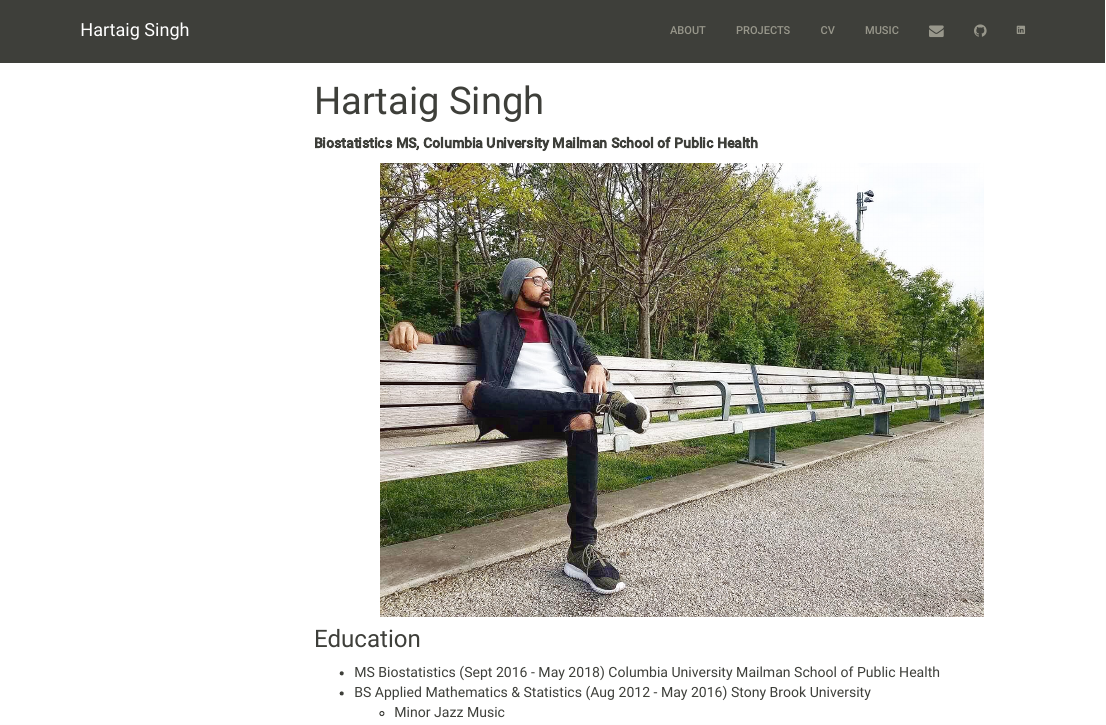
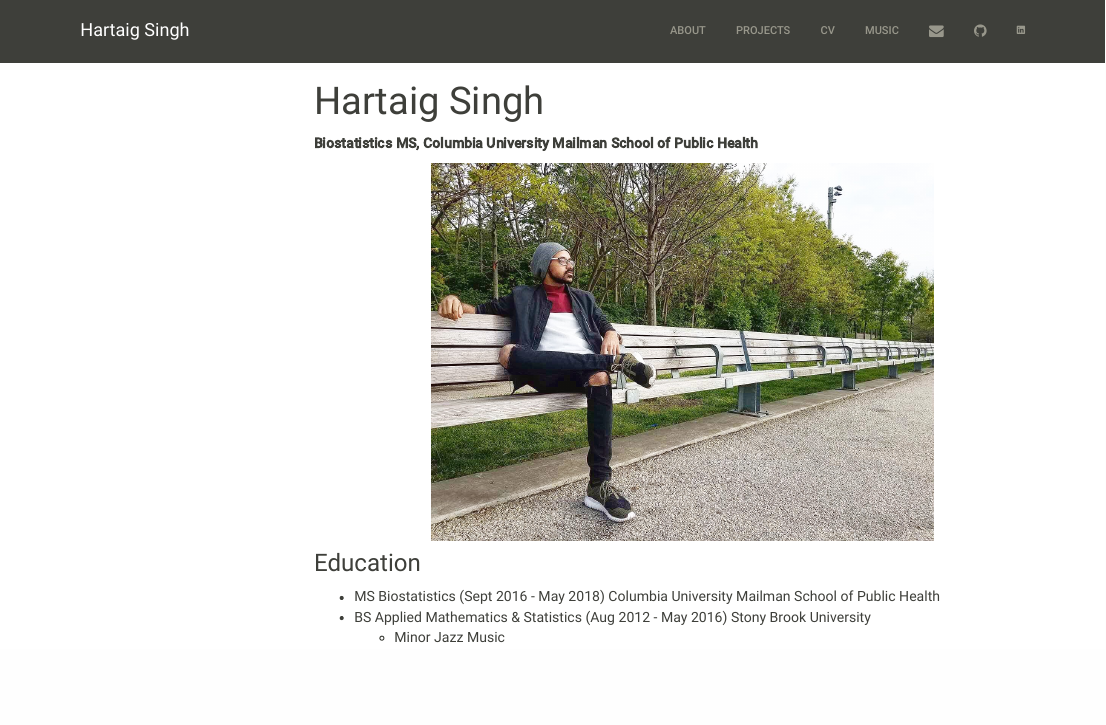
Before and after one commit to Hartaig/Hartaig.github.io, an R Markdown document (index.Rmd): the page in a window 1100 px wide, from its top. The pictures show the output file index.html that the author committed with the source, opened offline; library style sheets and scripts come from the installed R packages; menus at the side of the page are left out.

Commit message:
main page pic edit

````diff
--- a/index.Rmd
+++ b/index.Rmd
@@ -7,7 +7,7 @@ output:
 ---
 **Biostatistics MS, Columbia University Mailman School of Public Health**
 
-```{r, fig.align='center',echo=FALSE,out.width=600,out.height=500}
+```{r, fig.align='center',echo=FALSE,out.width=500,out.height=500}
 knitr::include_graphics("IMG_3680.jpg")
 ```
 
````
Also changed, not shown: index.html.
